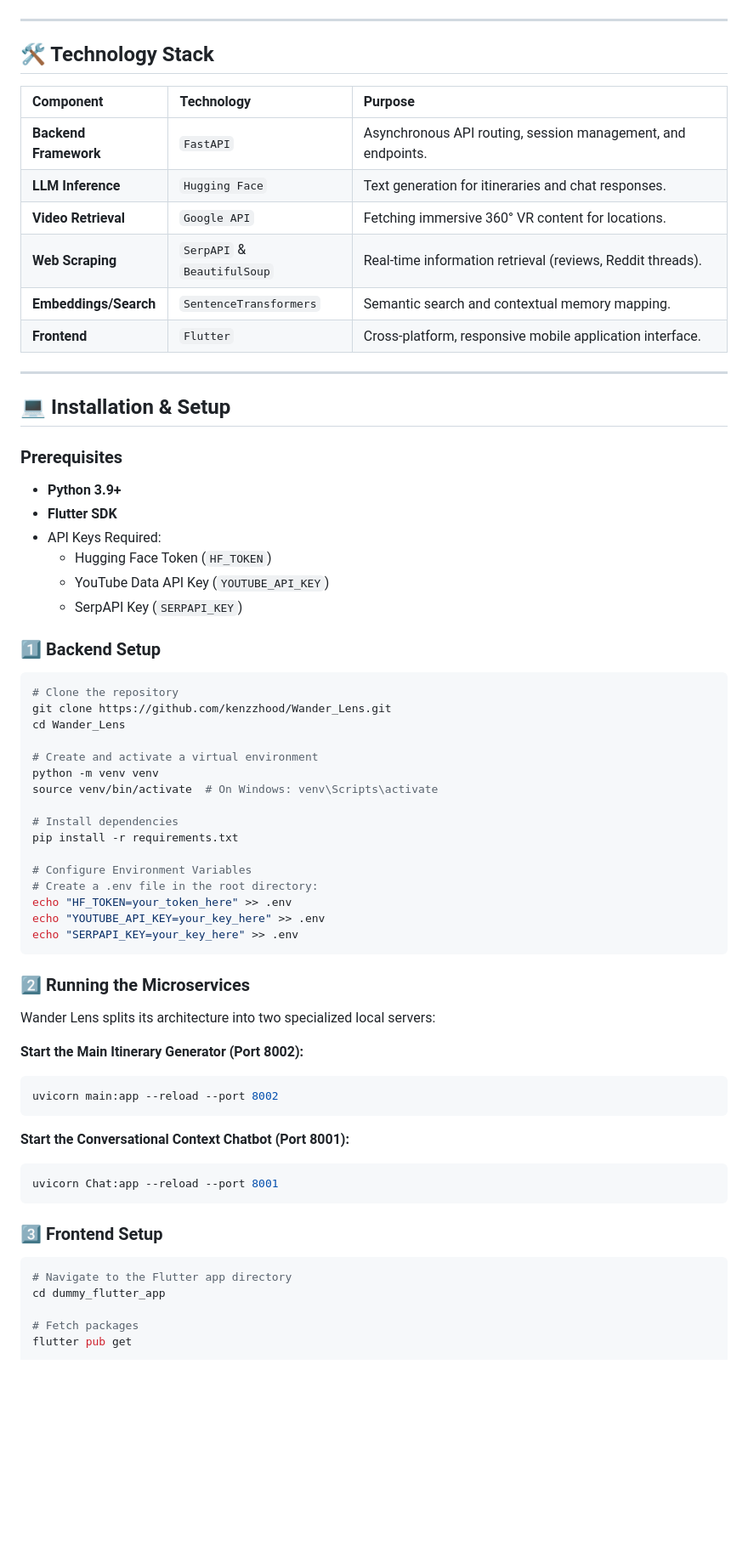
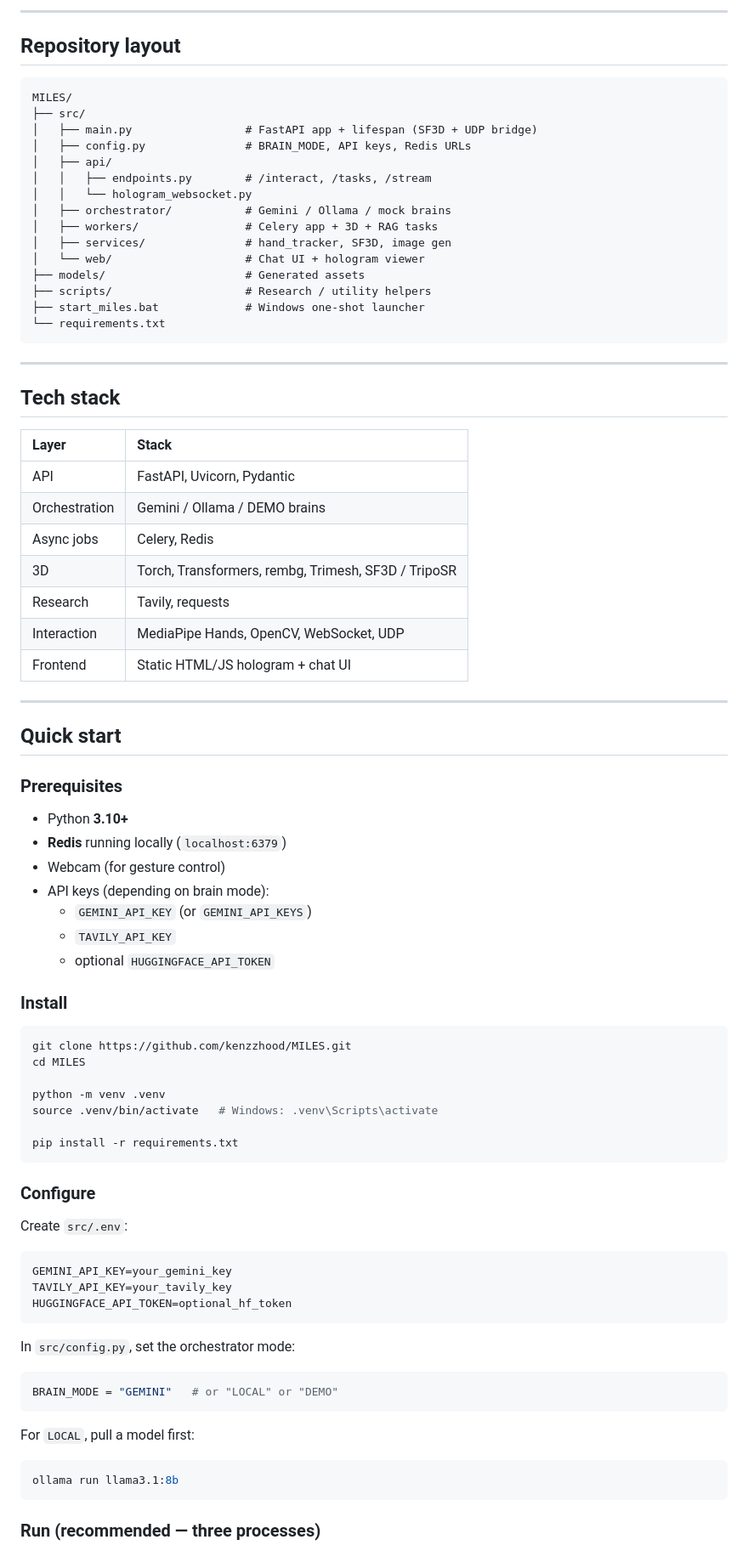
Before and after one commit to kenzzhood/MILES, a Markdown page: README.md, the part around one of its changes. Shown at 85% size. Rendered like a GitHub page; blank space fills up the shorter version.

````diff
--- a/README.md
+++ b/README.md
@@ -63,72 +86,86 @@ graph TD
+---
+
+## Repository layout
+
+```text
+MILES/
+├── src/
+│   ├── main.py                 # FastAPI app + lifespan (SF3D + UDP bridge)
+│   ├── config.py               # BRAIN_MODE, API keys, Redis URLs
+│   ├── api/
+│   │   ├── endpoints.py        # /interact, /tasks, /stream
+│   │   └── hologram_websocket.py
+│   ├── orchestrator/           # Gemini / Ollama / mock brains
+│   ├── workers/                # Celery app + 3D + RAG tasks
+│   ├── services/               # hand_tracker, SF3D, image gen
+│   └── web/                    # Chat UI + hologram viewer
+├── models/                     # Generated assets
+├── scripts/                    # Research / utility helpers
+├── start_miles.bat             # Windows one-shot launcher
+└── requirements.txt
 ```
 
 ---
 
-## 🛠️ Technology Stack
+## Tech stack
 
-| Component | Technology | Purpose |
-| :--- | :--- | :--- |
-| **Backend Framework** | `FastAPI` | Asynchronous API routing, session management, and endpoints. |
-| **LLM Inference** | `Hugging Face` | Text generation for itineraries and chat responses. |
-| **Video Retrieval** | `Google API` | Fetching immersive 360° VR content for locations. |
-| **Web Scraping** | `SerpAPI` & `BeautifulSoup` | Real-time information retrieval (reviews, Reddit threads). |
-| **Embeddings/Search** | `SentenceTransformers` | Semantic search and contextual memory mapping. |
-| **Frontend** | `Flutter` | Cross-platform, responsive mobile application interface. |
+| Layer | Stack |
+| :--- | :--- |
+| API | FastAPI, Uvicorn, Pydantic |
+| Orchestration | Gemini / Ollama / DEMO brains |
+| Async jobs | Celery, Redis |
+| 3D | Torch, Transformers, rembg, Trimesh, SF3D / TripoSR |
+| Research | Tavily, requests |
+| Interaction | MediaPipe Hands, OpenCV, WebSocket, UDP |
+| Frontend | Static HTML/JS hologram + chat UI |
 
 ---
 
-## 💻 Installation & Setup
+## Quick start
 
 ### Prerequisites
 
-- **Python 3.9+**
-- **Flutter SDK**
-- API Keys Required:
-  - Hugging Face Token (`HF_TOKEN`)
-  - YouTube Data API Key (`YOUTUBE_API_KEY`)
-  - SerpAPI Key (`SERPAPI_KEY`)
+- Python **3.10+**
+- **Redis** running locally (`localhost:6379`)
+- Webcam (for gesture control)
+- API keys (depending on brain mode):
+  - `GEMINI_API_KEY` (or `GEMINI_API_KEYS`)
+  - `TAVILY_API_KEY`
+  - optional `HUGGINGFACE_API_TOKEN`
 
-### 1️⃣ Backend Setup
+### Install
 
 ```bash
-# Clone the repository
-git clone https://github.com/kenzzhood/Wander_Lens.git
-cd Wander_Lens
+git clone https://github.com/kenzzhood/MILES.git
+cd MILES
 
-# Create and activate a virtual environment
-python -m venv venv
-source venv/bin/activate  # On Windows: venv\Scripts\activate
+python -m venv .venv
+source .venv/bin/activate   # Windows: .venv\Scripts\activate
 
-# Install dependencies
 pip install -r requirements.txt
-
-# Configure Environment Variables
-# Create a .env file in the root directory:
-echo "HF_TOKEN=your_token_here" >> .env
-echo "YOUTUBE_API_KEY=your_key_here" >> .env
-echo "SERPAPI_KEY=your_key_here" >> .env
 ```
 
-### 2️⃣ Running the Microservices
+### Configure
 
-Wander Lens splits its architecture into two specialized local servers:
+Create `src/.env`:
 
-**Start the Main Itinerary Generator (Port 8002):**
-```bash
-uvicorn main:app --reload --port 8002
+```env
+GEMINI_API_KEY=your_gemini_key
+TAVILY_API_KEY=your_tavily_key
+HUGGINGFACE_API_TOKEN=optional_hf_token
 ```
 
-**Start the Conversational Context Chatbot (Port 8001):**
-```bash
-uvicorn Chat:app --reload --port 8001
+In `src/config.py`, set the orchestrator mode:
+
+```python
+BRAIN_MODE = "GEMINI"   # or "LOCAL" or "DEMO"
 ```
 
-### 3️⃣ Frontend Setup
+For `LOCAL`, pull a model first:
 
 ```bash
-# Navigate to the Flutter app directory
-cd dummy_flutter_app
+ollama run llama3.1:8b
+```
 
-# Fetch packages
-flutter pub get
+### Run (recommended — three processes)
 
````
Also changed, not shown: other parts of README.md (+148 -64 lines).
